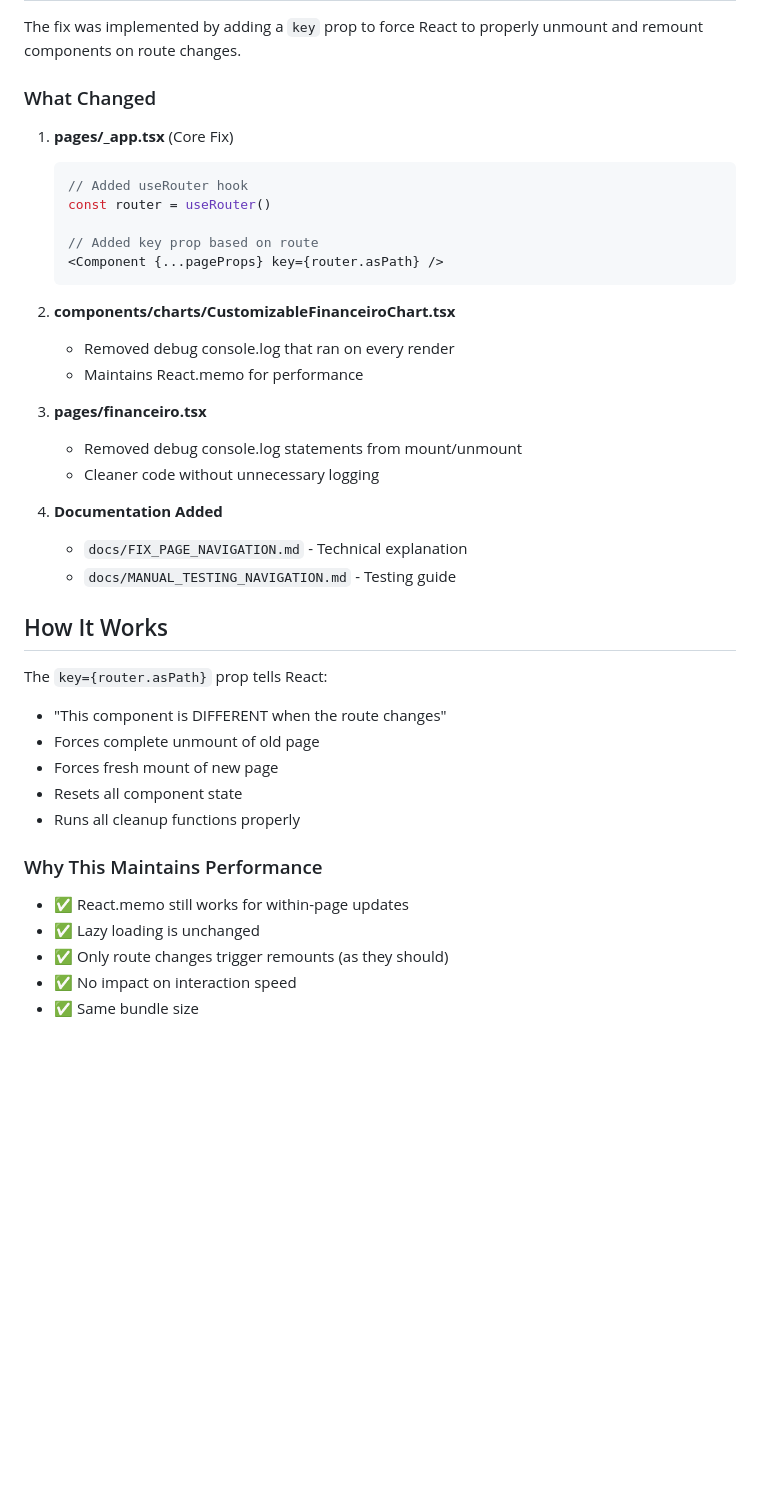
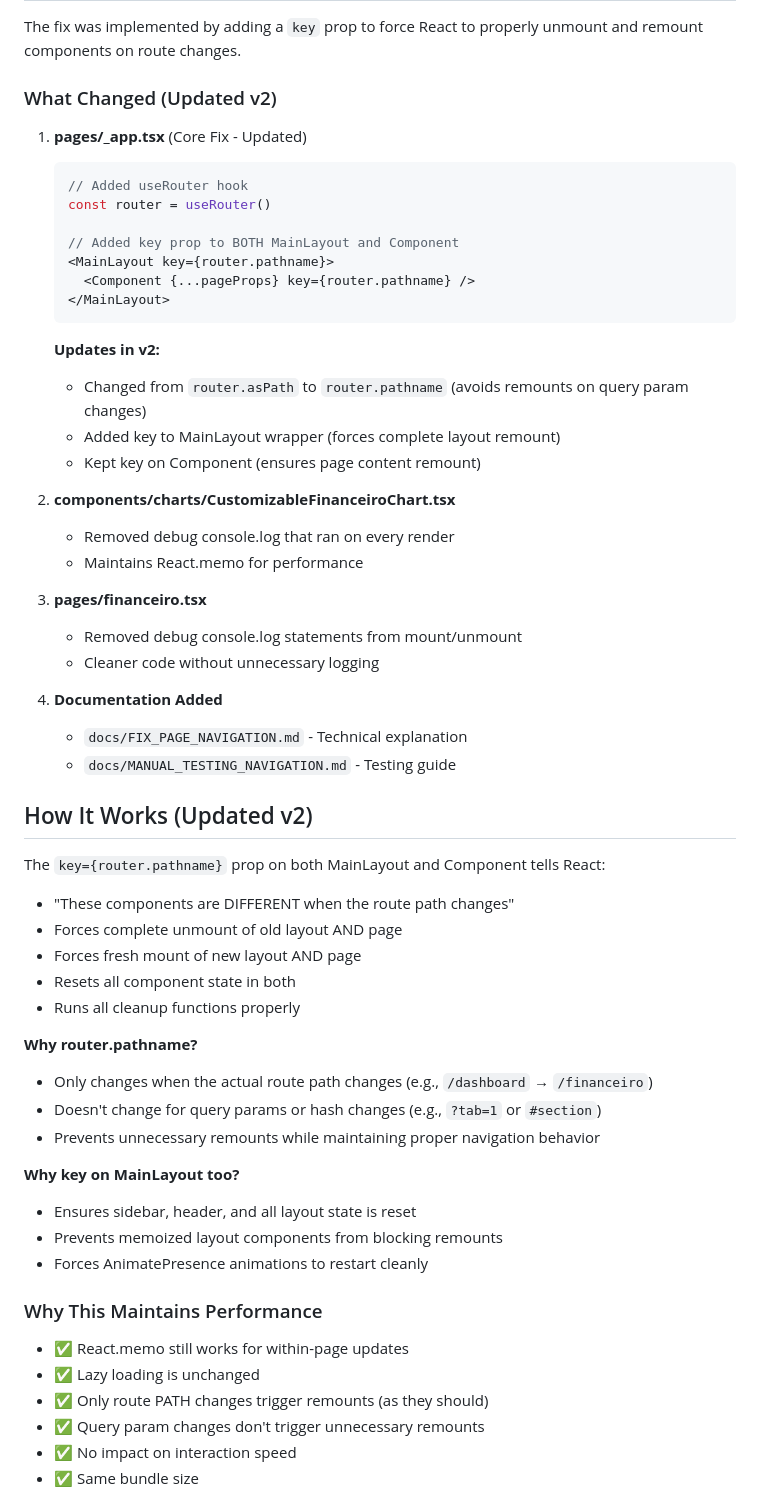
Before and after one commit to luisfboff1/meguispet, a Markdown page: NAVIGATION_FIX_SUMMARY.md, the part around the change. GitHub-like rendering; blank space fills up the shorter version.

Commit message:
Update documentation to reflect v2 solution with router.pathname
Co-authored-by: luisfboff1 <225985452+luisfboff1@users.noreply.github.com>

````diff
--- a/NAVIGATION_FIX_SUMMARY.md
+++ b/NAVIGATION_FIX_SUMMARY.md
@@ -12,16 +12,23 @@ Fixed the issue where pages were not properly updating when navigating between r
 
 The fix was implemented by adding a `key` prop to force React to properly unmount and remount components on route changes.
 
-### What Changed
+### What Changed (Updated v2)
 
-1. **pages/_app.tsx** (Core Fix)
+1. **pages/_app.tsx** (Core Fix - Updated)
    ```tsx
    // Added useRouter hook
    const router = useRouter()
 
-   // Added key prop based on route
-   <Component {...pageProps} key={router.asPath} />
+   // Added key prop to BOTH MainLayout and Component
+   <MainLayout key={router.pathname}>
+     <Component {...pageProps} key={router.pathname} />
+   </MainLayout>
    ```
+
+   **Updates in v2:**
+   - Changed from `router.asPath` to `router.pathname` (avoids remounts on query param changes)
+   - Added key to MainLayout wrapper (forces complete layout remount)
+   - Kept key on Component (ensures page content remount)
 
 2. **components/charts/CustomizableFinanceiroChart.tsx**
    - Removed debug console.log that ran on every render
@@ -35,20 +42,31 @@ The fix was implemented by adding a `key` prop to force React to properly unmoun
    - `docs/FIX_PAGE_NAVIGATION.md` - Technical explanation
    - `docs/MANUAL_TESTING_NAVIGATION.md` - Testing guide
 
-## How It Works
+## How It Works (Updated v2)
 
-The `key={router.asPath}` prop tells React:
-- "This component is DIFFERENT when the route changes"
-- Forces complete unmount of old page
-- Forces fresh mount of new page
-- Resets all component state
+The `key={router.pathname}` prop on both MainLayout and Component tells React:
+- "These components are DIFFERENT when the route path changes"
+- Forces complete unmount of old layout AND page
+- Forces fresh mount of new layout AND page
+- Resets all component state in both
 - Runs all cleanup functions properly
+
+**Why router.pathname?**
+- Only changes when the actual route path changes (e.g., `/dashboard` → `/financeiro`)
+- Doesn't change for query params or hash changes (e.g., `?tab=1` or `#section`)
+- Prevents unnecessary remounts while maintaining proper navigation behavior
+
+**Why key on MainLayout too?**
+- Ensures sidebar, header, and all layout state is reset
+- Prevents memoized layout components from blocking remounts
+- Forces AnimatePresence animations to restart cleanly
 
 ### Why This Maintains Performance
 
 - ✅ React.memo still works for within-page updates
 - ✅ Lazy loading is unchanged
-- ✅ Only route changes trigger remounts (as they should)
+- ✅ Only route PATH changes trigger remounts (as they should)
+- ✅ Query param changes don't trigger unnecessary remounts
 - ✅ No impact on interaction speed
 - ✅ Same bundle size
 
````
Also changed, not shown: docs/FIX_PAGE_NAVIGATION.md (+19 -9 lines).
